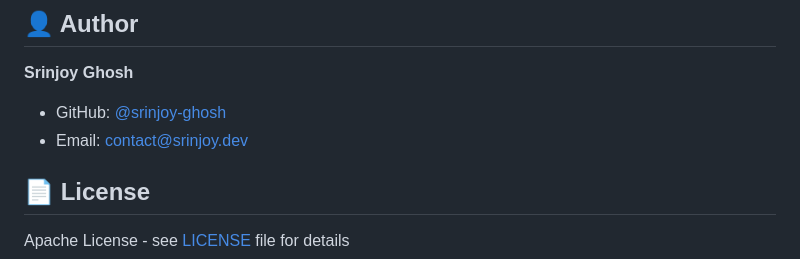
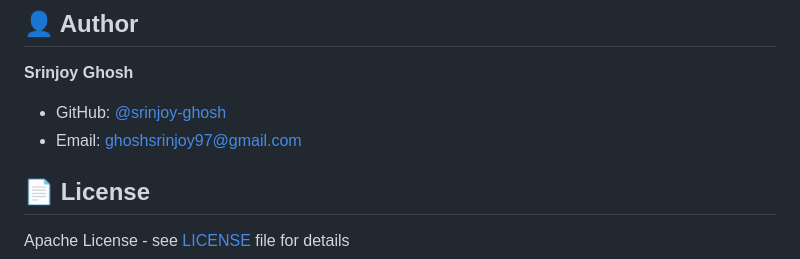
Before and after one commit to GhoshSrinjoy/linkedin-job-mcp, a Markdown page: README.md, the part around the change. Rendered like a GitHub page.

```diff
--- a/README.md
+++ b/README.md
@@ -332,7 +332,7 @@ This tool is designed for:
 
 **Srinjoy Ghosh**
 - GitHub: [@srinjoy-ghosh](https://github.com/srinjoy-ghosh)
-- Email: contact@srinjoy.dev
+- Email: ghoshsrinjoy97@gmail.com
 
 ## 📄 License
 
```
